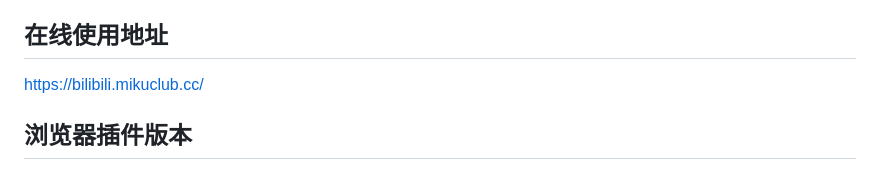
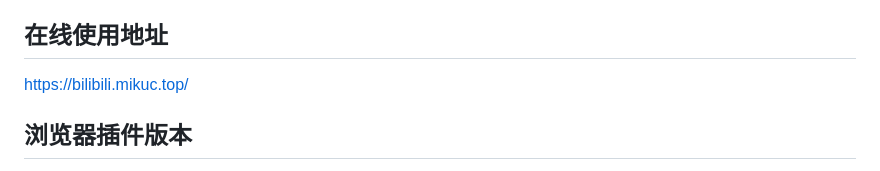
Before and after one commit to hexie2108/bilibili_dynamic_lottery, a Markdown page: README.md, the part around the change. Rendered like a GitHub page.

Commit message:
更新在线DEMO地址

```diff
--- a/README.md
+++ b/README.md
@@ -14,7 +14,7 @@
 - 一键查询目标用户是否为自己的粉丝
 
 ## 在线使用地址
-[https://bilibili.mikuclub.cc/](https://bilibili.mikuclub.cc/ "https://bilibili.mikuclub.cc/")
+[https://bilibili.mikuc.top/](https://bilibili.mikuc.top/ "https://bilibili.mikuc.top/")
 
 ## 浏览器插件版本
 （此项目库单独存放在[https://github.com/sakmist/Bilibili-Lottery-Local-Extension](https://github.com/sakmist/Bilibili-Lottery-Local-Extension "https://github.com/sakmist/Bilibili-Lottery-Local-Extension")
```
